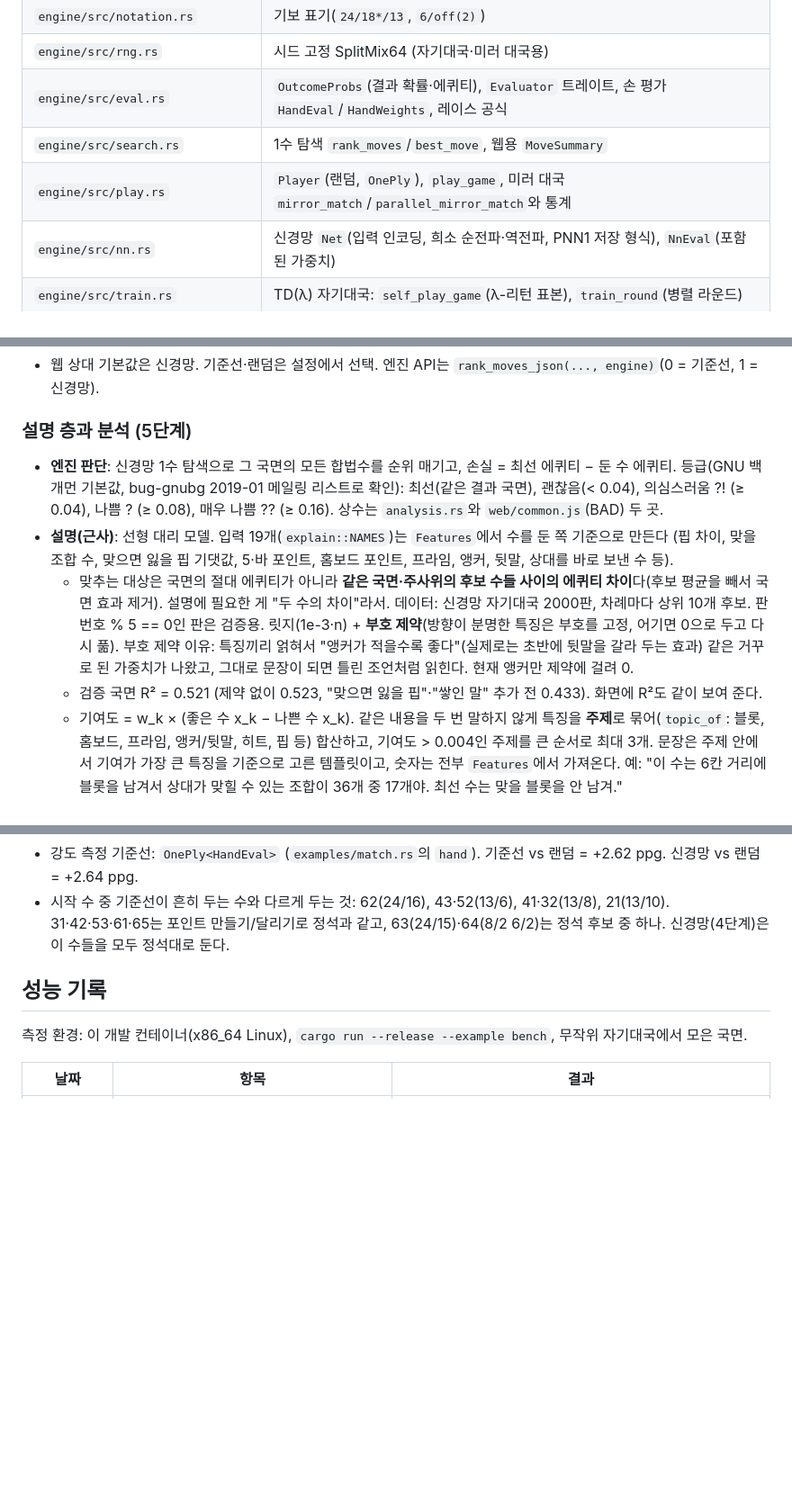
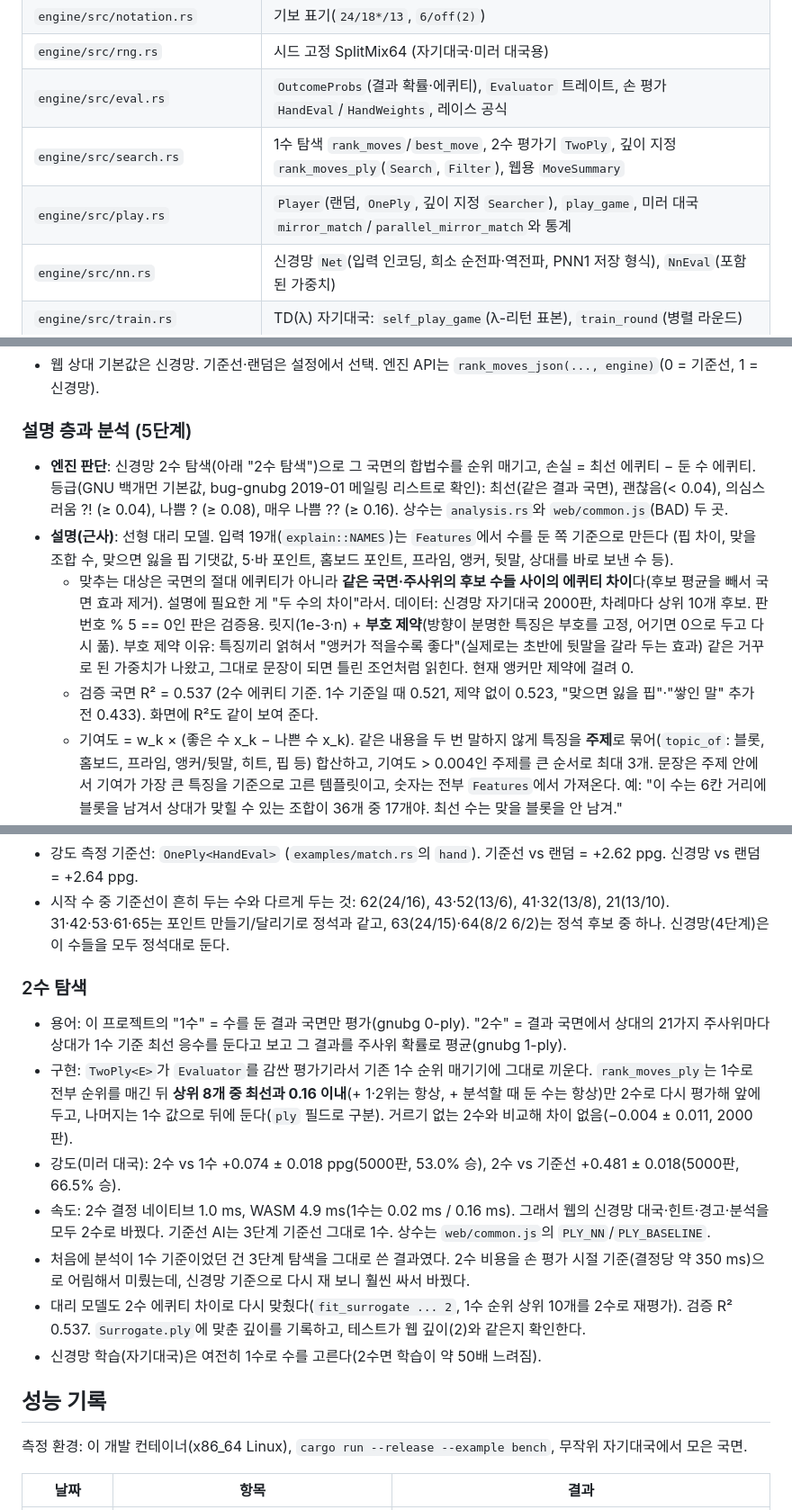
Before and after one commit to fishilyfishyfish/backgammon-palamedes, a Markdown page: CLAUDE.md, 3 parts joined by grey strips. Shown at 90% size. GitHub-like rendering; blank space fills up the shorter version.

```diff
--- a/CLAUDE.md
+++ b/CLAUDE.md
@@ -91,8 +91,8 @@ node scripts/ui-smoke.mjs 5 /tmp/shots
 | `engine/src/notation.rs` | 기보 표기(`24/18*/13`, `6/off(2)`) |
 | `engine/src/rng.rs` | 시드 고정 SplitMix64 (자기대국·미러 대국용) |
 | `engine/src/eval.rs` | `OutcomeProbs`(결과 확률·에퀴티), `Evaluator` 트레이트, 손 평가 `HandEval`/`HandWeights`, 레이스 공식 |
-| `engine/src/search.rs` | 1수 탐색 `rank_moves`/`best_move`, 웹용 `MoveSummary` |
-| `engine/src/play.rs` | `Player`(랜덤, `OnePly`), `play_game`, 미러 대국 `mirror_match`/`parallel_mirror_match`와 통계 |
+| `engine/src/search.rs` | 1수 탐색 `rank_moves`/`best_move`, 2수 평가기 `TwoPly`, 깊이 지정 `rank_moves_ply`(`Search`, `Filter`), 웹용 `MoveSummary` |
+| `engine/src/play.rs` | `Player`(랜덤, `OnePly`, 깊이 지정 `Searcher`), `play_game`, 미러 대국 `mirror_match`/`parallel_mirror_match`와 통계 |
 | `engine/src/nn.rs` | 신경망 `Net`(입력 인코딩, 희소 순전파·역전파, PNN1 저장 형식), `NnEval`(포함된 가중치) |
 | `engine/src/train.rs` | TD(λ) 자기대국: `self_play_game`(λ-리턴 표본), `train_round`(병렬 라운드) |
 | `engine/weights/` | `td.bin`(신경망 가중치), `surrogate.json`(설명용 대리 모델), `logs/`(학습 기록). 둘 다 엔진에 포함 |
@@ -220,7 +220,7 @@ node scripts/ui-smoke.mjs 5 /tmp/shots
 - 웹 상대 기본값은 신경망. 기준선·랜덤은 설정에서 선택. 엔진 API는 `rank_moves_json(..., engine)`(0 = 기준선, 1 = 신경망).
 
 ### 설명 층과 분석 (5단계)
-- **엔진 판단**: 신경망 1수 탐색으로 그 국면의 모든 합법수를 순위 매기고, 손실 = 최선 에퀴티 − 둔 수 에퀴티.
+- **엔진 판단**: 신경망 2수 탐색(아래 "2수 탐색")으로 그 국면의 합법수를 순위 매기고, 손실 = 최선 에퀴티 − 둔 수 에퀴티.
   등급(GNU 백개먼 기본값, bug-gnubg 2019-01 메일링 리스트로 확인): 최선(같은 결과 국면), 괜찮음(< 0.04),
   의심스러움 ?! (≥ 0.04), 나쁨 ? (≥ 0.08), 매우 나쁨 ?? (≥ 0.16). 상수는 `analysis.rs`와 `web/common.js`(BAD) 두 곳.
 - **설명(근사)**: 선형 대리 모델. 입력 19개(`explain::NAMES`)는 `Features`에서 수를 둔 쪽 기준으로 만든다
@@ -230,7 +230,7 @@ node scripts/ui-smoke.mjs 5 /tmp/shots
     판 번호 % 5 == 0인 판은 검증용. 릿지(1e-3·n) + **부호 제약**(방향이 분명한 특징은 부호를 고정, 어기면 0으로 두고 다시 풂).
     부호 제약 이유: 특징끼리 얽혀서 "앵커가 적을수록 좋다"(실제로는 초반에 뒷말을 갈라 두는 효과) 같은 거꾸로 된 가중치가
     나왔고, 그대로 문장이 되면 틀린 조언처럼 읽힌다. 현재 앵커만 제약에 걸려 0.
-  - 검증 국면 R² = 0.521 (제약 없이 0.523, "맞으면 잃을 핍"·"쌓인 말" 추가 전 0.433). 화면에 R²도 같이 보여 준다.
+  - 검증 국면 R² = 0.537 (2수 에퀴티 기준. 1수 기준일 때 0.521, 제약 없이 0.523, "맞으면 잃을 핍"·"쌓인 말" 추가 전 0.433). 화면에 R²도 같이 보여 준다.
   - 기여도 = w_k × (좋은 수 x_k − 나쁜 수 x_k). 같은 내용을 두 번 말하지 않게 특징을 **주제**로 묶어(`topic_of`: 블롯,
     홈보드, 프라임, 앵커/뒷말, 히트, 핍 등) 합산하고, 기여도 > 0.004인 주제를 큰 순서로 최대 3개.
     문장은 주제 안에서 기여가 가장 큰 특징을 기준으로 고른 템플릿이고, 숫자는 전부 `Features`에서 가져온다.
@@ -254,6 +254,21 @@ node scripts/ui-smoke.mjs 5 /tmp/shots
 - 시작 수 중 기준선이 흔히 두는 수와 다르게 두는 것: 62(24/16), 43·52(13/6), 41·32(13/8), 21(13/10).
   31·42·53·61·65는 포인트 만들기/달리기로 정석과 같고, 63(24/15)·64(8/2 6/2)는 정석 후보 중 하나.
   신경망(4단계)은 이 수들을 모두 정석대로 둔다.
+
+### 2수 탐색
+- 용어: 이 프로젝트의 "1수" = 수를 둔 결과 국면만 평가(gnubg 0-ply). "2수" = 결과 국면에서 상대의 21가지 주사위마다
+  상대가 1수 기준 최선 응수를 둔다고 보고 그 결과를 주사위 확률로 평균(gnubg 1-ply).
+- 구현: `TwoPly<E>`가 `Evaluator`를 감싼 평가기라서 기존 1수 순위 매기기에 그대로 끼운다. `rank_moves_ply`는 1수로 전부
+  순위를 매긴 뒤 **상위 8개 중 최선과 0.16 이내**(+ 1·2위는 항상, + 분석할 때 둔 수는 항상)만 2수로 다시 평가해 앞에 두고,
+  나머지는 1수 값으로 뒤에 둔다(`ply` 필드로 구분). 거르기 없는 2수와 비교해 차이 없음(−0.004 ± 0.011, 2000판).
+- 강도(미러 대국): 2수 vs 1수 +0.074 ± 0.018 ppg(5000판, 53.0% 승), 2수 vs 기준선 +0.481 ± 0.018(5000판, 66.5% 승).
+- 속도: 2수 결정 네이티브 1.0 ms, WASM 4.9 ms(1수는 0.02 ms / 0.16 ms). 그래서 웹의 신경망 대국·힌트·경고·분석을 모두 2수로 바꿨다.
+  기준선 AI는 3단계 기준선 그대로 1수. 상수는 `web/common.js`의 `PLY_NN`/`PLY_BASELINE`.
+- 처음에 분석이 1수 기준이었던 건 3단계 탐색을 그대로 쓴 결과였다. 2수 비용을 손 평가 시절 기준(결정당 약 350 ms)으로
+  어림해서 미뤘는데, 신경망 기준으로 다시 재 보니 훨씬 싸서 바꿨다.
+- 대리 모델도 2수 에퀴티 차이로 다시 맞췄다(`fit_surrogate ... 2`, 1수 순위 상위 10개를 2수로 재평가). 검증 R² 0.537.
+  `Surrogate.ply`에 맞춘 깊이를 기록하고, 테스트가 웹 깊이(2)와 같은지 확인한다.
+- 신경망 학습(자기대국)은 여전히 1수로 수를 고른다(2수면 학습이 약 50배 느려짐).
 
 ## 성능 기록
 
```
Also changed, not shown: other parts of CLAUDE.md (+15 -6 lines).
